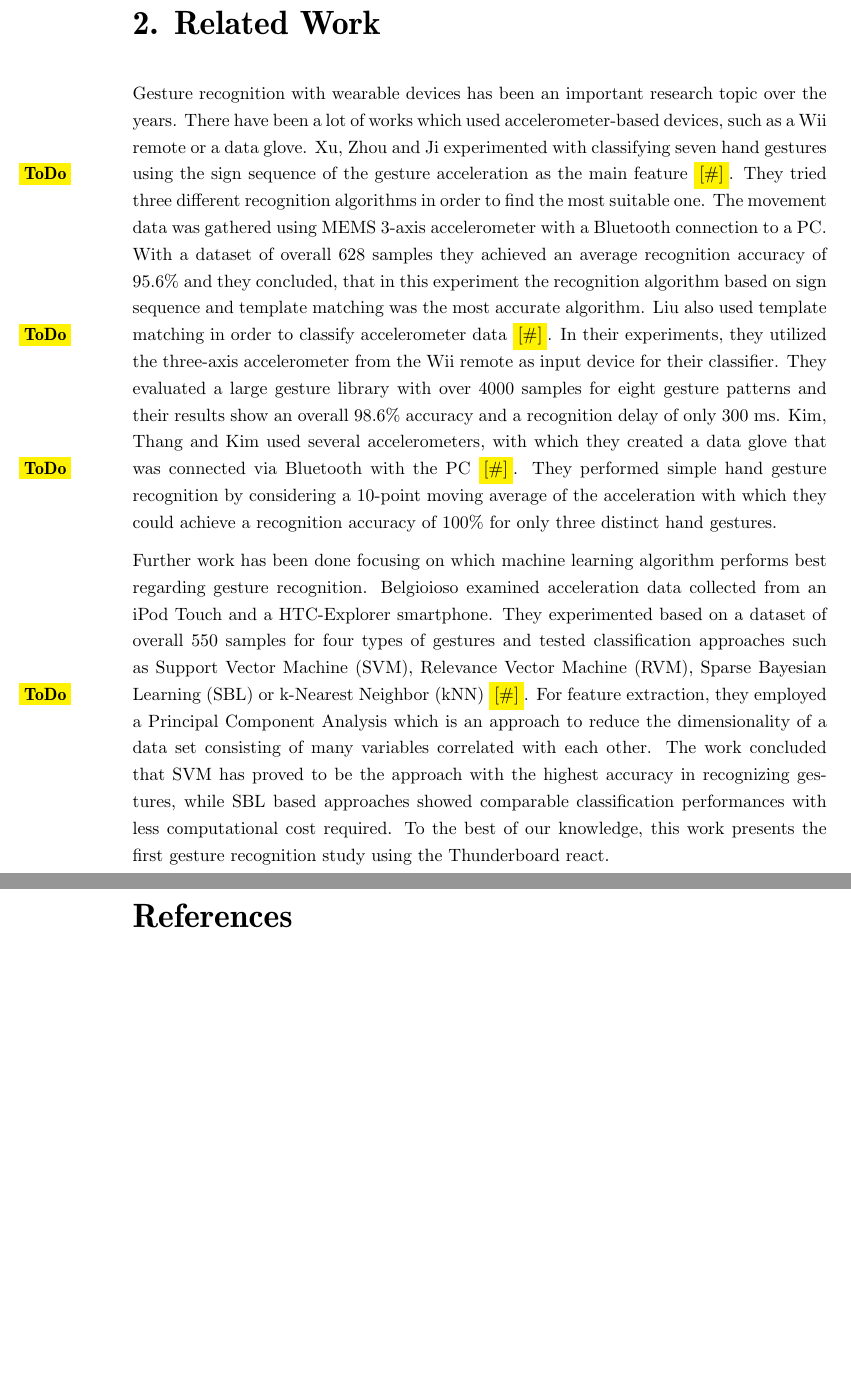
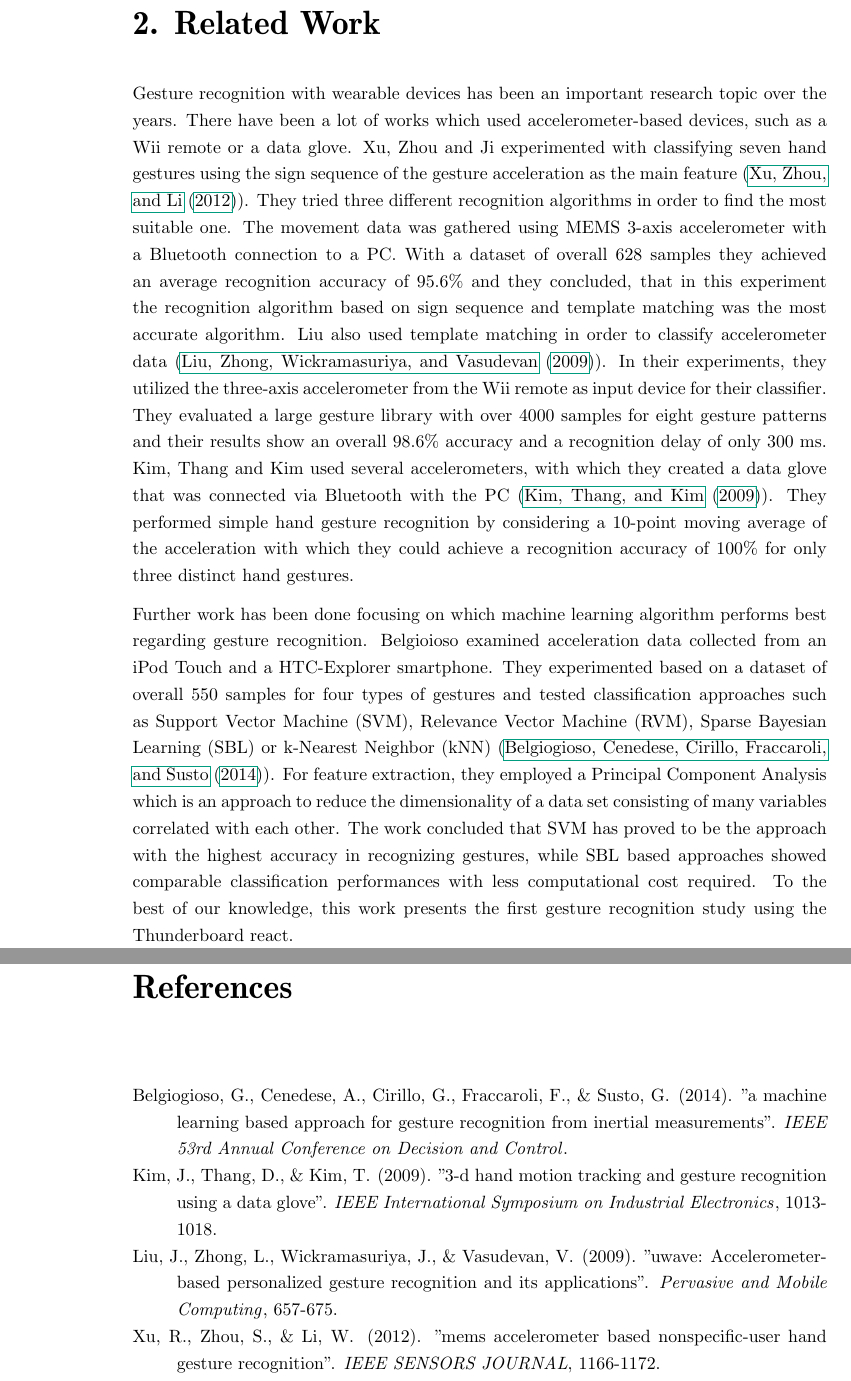
Before and after one commit to giorgiogross/gesture-interaction-wristband, a LaTeX thesis (paper/thesis.tex, which reads paper/text/content.tex): two parts of pages 4 and 15 of 15, joined at a grey line, cut so that both start at the same text, the shorter picture padded with empty space. Compiled offline with pdfLaTeX.

Commit message:
Adding citations in related work chapter

```diff
--- a/paper/text/content.tex
+++ b/paper/text/content.tex
@@ -8,19 +8,19 @@
 
 Gesture recognition with wearable devices has been an important research topic over the years.
 There have been a lot of works which used accelerometer-based devices, such as a Wii remote or a data glove.
-Xu, Zhou and Ji experimented with classifying seven hand gestures using the sign sequence of the gesture acceleration as the main feature \todo{[\#]}.
+Xu, Zhou and Ji experimented with classifying seven hand gestures using the sign sequence of the gesture acceleration as the main feature (\cite{xu}).
 They tried three different recognition algorithms in order to find the most suitable one.
 The movement data was gathered using MEMS 3-axis accelerometer with a Bluetooth connection to a PC.
 With a dataset of overall 628 samples they achieved an average recognition accuracy of 95.6\% and they concluded, that in this experiment the recognition algorithm based on sign sequence and template matching was the most accurate algorithm.
-Liu also used template matching in order to classify accelerometer data \todo{[\#]}.
+Liu also used template matching in order to classify accelerometer data (\cite{liu}).
 In their experiments, they utilized the three-axis accelerometer from the Wii remote as input device for their classifier.
 They evaluated a large gesture library with over 4000 samples for eight gesture patterns and their results show an overall 98.6\% accuracy and a recognition delay of only 300 ms.
-Kim, Thang and Kim used several accelerometers, with which they created a data glove that was connected via Bluetooth with the PC \todo{[\#]}.
+Kim, Thang and Kim used several accelerometers, with which they created a data glove that was connected via Bluetooth with the PC (\cite{kim}).
 They performed simple hand gesture recognition by considering a 10-point moving average of the acceleration with which they could achieve a recognition accuracy of 100\% for only three distinct hand gestures.
 
 Further work has been done focusing on which machine learning algorithm performs best regarding gesture recognition.
 Belgioioso examined acceleration data collected from an iPod Touch and a HTC-Explorer smartphone.
-They experimented based on a dataset of overall 550 samples for four types of gestures and tested classification approaches such as Support Vector Machine (SVM), Relevance Vector Machine (RVM), Sparse Bayesian Learning (SBL) or k-Nearest Neighbor (kNN) \todo{[\#]}.
+They experimented based on a dataset of overall 550 samples for four types of gestures and tested classification approaches such as Support Vector Machine (SVM), Relevance Vector Machine (RVM), Sparse Bayesian Learning (SBL) or k-Nearest Neighbor (kNN) (\cite{belgioioso}).
 For feature extraction, they employed a Principal Component Analysis which is an approach to reduce the dimensionality of a data set consisting of many variables correlated with each other.
 The work concluded that SVM has proved to be the approach with the highest accuracy in recognizing gestures, while SBL based approaches showed comparable classification performances with less computational cost required.
 To the best of our knowledge, this work presents the first gesture recognition study using the Thunderboard react.
```
